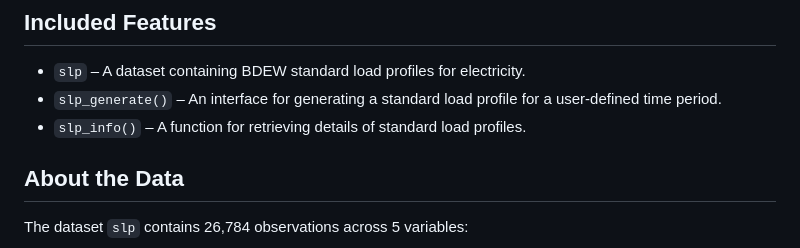
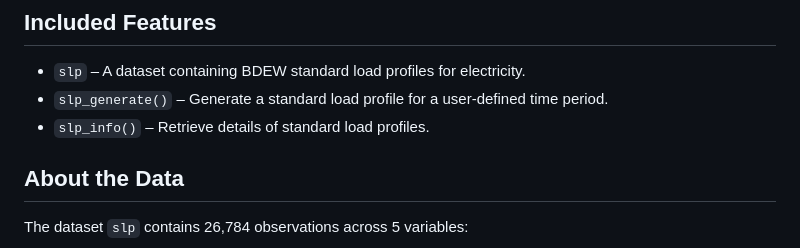
Before and after one commit to flrd/standardlastprofile, a Markdown page: README.md, the part around one of its changes. Drawn GitHub-style.

```diff
--- a/README.md
+++ b/README.md
@@ -41,10 +41,9 @@ pak::pkg_install("flrd/standardlastprofile")
 
 - `slp` – A dataset containing BDEW standard load profiles for
   electricity.
-- `slp_generate()` – An interface for generating a standard load profile
-  for a user-defined time period.
-- `slp_info()` – A function for retrieving details of standard load
-  profiles.
+- `slp_generate()` – Generate a standard load profile for a user-defined
+  time period.
+- `slp_info()` – Retrieve details of standard load profiles.
 
 ## About the Data
 
```
Also changed, not shown: other parts of README.md (+15 -11 lines), cran-comments.md (+4 -0 lines), man/figures/README-H0_vs_2025-1.png, 7 other files.
